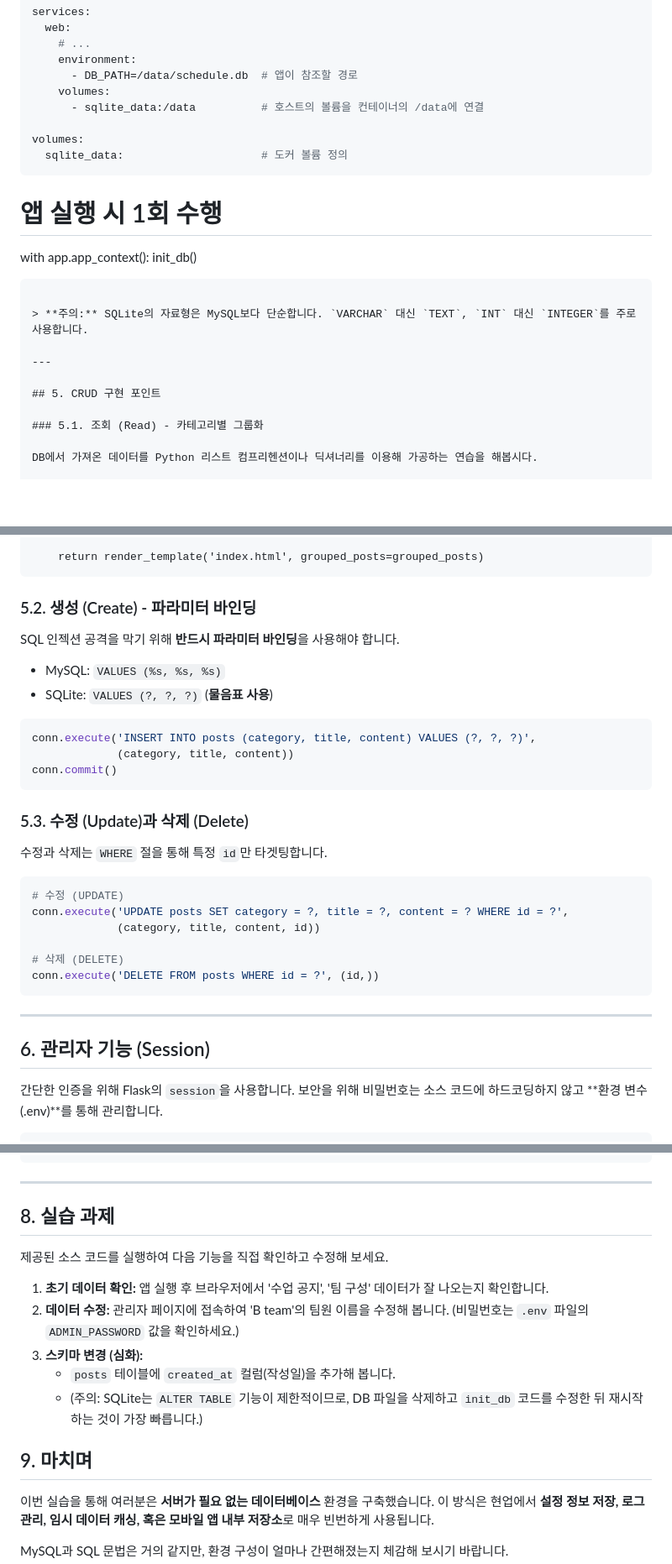
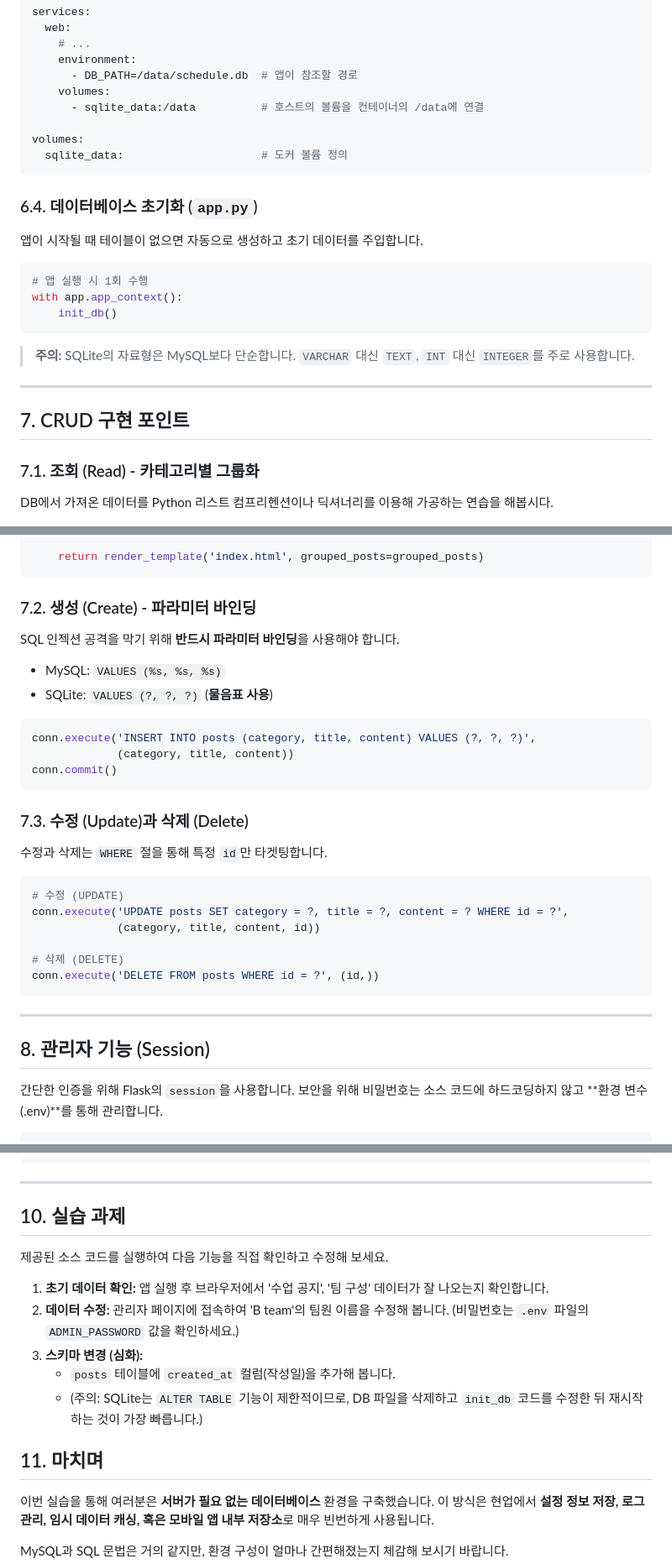
Before and after one commit to redlady-GH/lecture_notice_board, a Markdown page: readme.md, 3 parts joined by grey strips. Shown at 84% size. Rendered like a GitHub page; blank space fills up the shorter version.

Commit message:
Update readme.md to reflect changes in section numbering and add database initialization details

````diff
--- a/readme.md
+++ b/readme.md
@@ -161,6 +161,10 @@ volumes:
   sqlite_data:                     # 도커 볼륨 정의
 ```
 
+### 6.4. 데이터베이스 초기화 (`app.py`)
+앱이 시작될 때 테이블이 없으면 자동으로 생성하고 초기 데이터를 주입합니다.
+
+```python
 # 앱 실행 시 1회 수행
 with app.app_context():
     init_db()
@@ -170,9 +174,9 @@ with app.app_context():
 
 ---
 
-## 5. CRUD 구현 포인트
+## 7. CRUD 구현 포인트
 
-### 5.1. 조회 (Read) - 카테고리별 그룹화
+### 7.1. 조회 (Read) - 카테고리별 그룹화
 
 DB에서 가져온 데이터를 Python 리스트 컴프리헨션이나 딕셔너리를 이용해 가공하는 연습을 해봅시다.
 
@@ -195,7 +199,7 @@ def index():
     return render_template('index.html', grouped_posts=grouped_posts)
 ```
 
-### 5.2. 생성 (Create) - 파라미터 바인딩
+### 7.2. 생성 (Create) - 파라미터 바인딩
 
 SQL 인젝션 공격을 막기 위해 **반드시 파라미터 바인딩**을 사용해야 합니다.
 *   MySQL: `VALUES (%s, %s, %s)`
@@ -207,7 +211,7 @@ conn.execute('INSERT INTO posts (category, title, content) VALUES (?, ?, ?)',
 conn.commit()
 ```
 
-### 5.3. 수정 (Update)과 삭제 (Delete)
+### 7.3. 수정 (Update)과 삭제 (Delete)
 
 수정과 삭제는 `WHERE` 절을 통해 특정 `id`만 타겟팅합니다.
 
@@ -222,7 +226,7 @@ conn.execute('DELETE FROM posts WHERE id = ?', (id,))
 
 ---
 
-## 6. 관리자 기능 (Session)
+## 8. 관리자 기능 (Session)
 
 간단한 인증을 위해 Flask의 `session`을 사용합니다. 보안을 위해 비밀번호는 소스 코드에 하드코딩하지 않고 **환경 변수(.env)**를 통해 관리합니다.
 
@@ -260,7 +264,7 @@ Jinja2 템플릿 엔진을 사용하여 줄바꿈(`\n`)이 있는 텍스트를
 
 ---
 
-## 8. 실습 과제
+## 10. 실습 과제
 
 제공된 소스 코드를 실행하여 다음 기능을 직접 확인하고 수정해 보세요.
 
@@ -270,7 +274,7 @@ Jinja2 템플릿 엔진을 사용하여 줄바꿈(`\n`)이 있는 텍스트를
     *   `posts` 테이블에 `created_at` 컬럼(작성일)을 추가해 봅니다.
     *   (주의: SQLite는 `ALTER TABLE` 기능이 제한적이므로, DB 파일을 삭제하고 `init_db` 코드를 수정한 뒤 재시작하는 것이 가장 빠릅니다.)
 
-## 9. 마치며
+## 11. 마치며
 
 이번 실습을 통해 여러분은 **서버가 필요 없는 데이터베이스** 환경을 구축했습니다.
 이 방식은 현업에서 **설정 정보 저장, 로그 관리, 임시 데이터 캐싱, 혹은 모바일 앱 내부 저장소**로 매우 빈번하게 사용됩니다.
````
Also changed, not shown: other parts of readme.md (+2 -2 lines).
